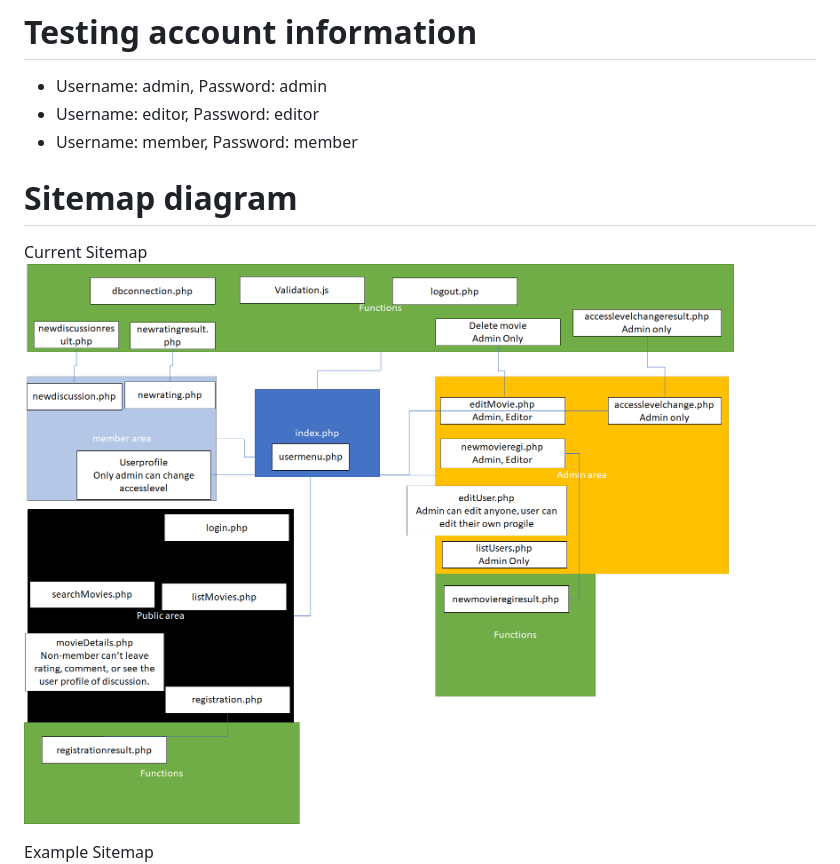
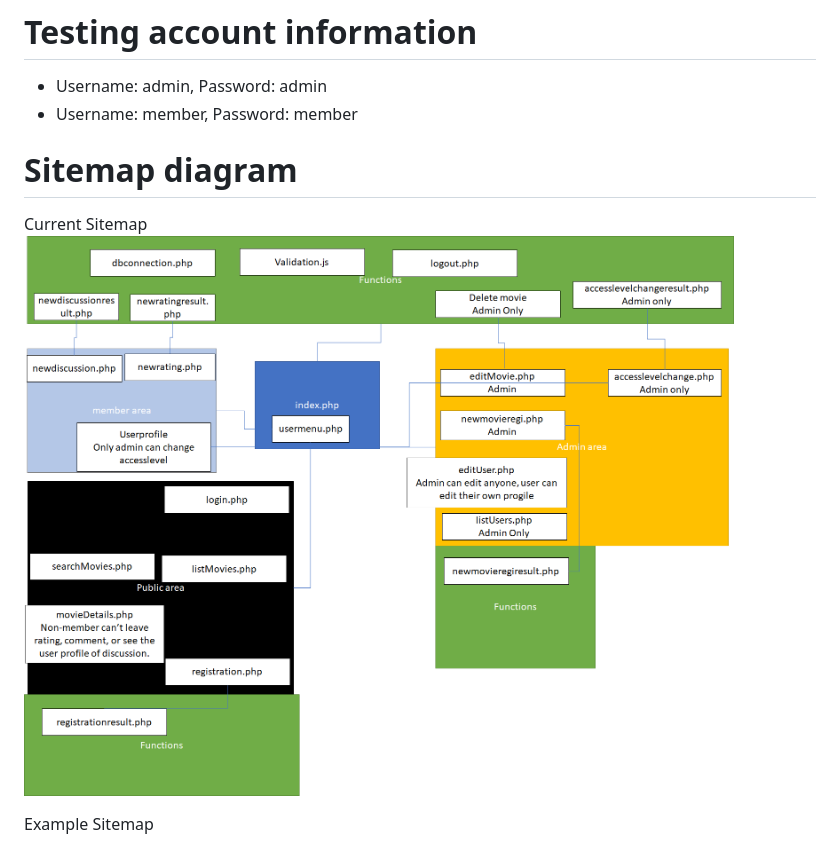
Before and after one commit to last72/csg2431at1st, a Markdown page: README.md, the part around the change. GitHub-like rendering; pictures changed too: img/diagram.png.

Commit message:
Remove editor level

```diff
--- a/README.md
+++ b/README.md
@@ -54,7 +54,6 @@ Student email: wchoi0@our.ecu.ecu.au, Student number: 10445178
 
 # Testing account information
 * Username: admin, Password: admin
-* Username: editor, Password: editor
 * Username: member, Password: member
 
 # Sitemap diagram
```
Also changed, not shown: 13 other files.
